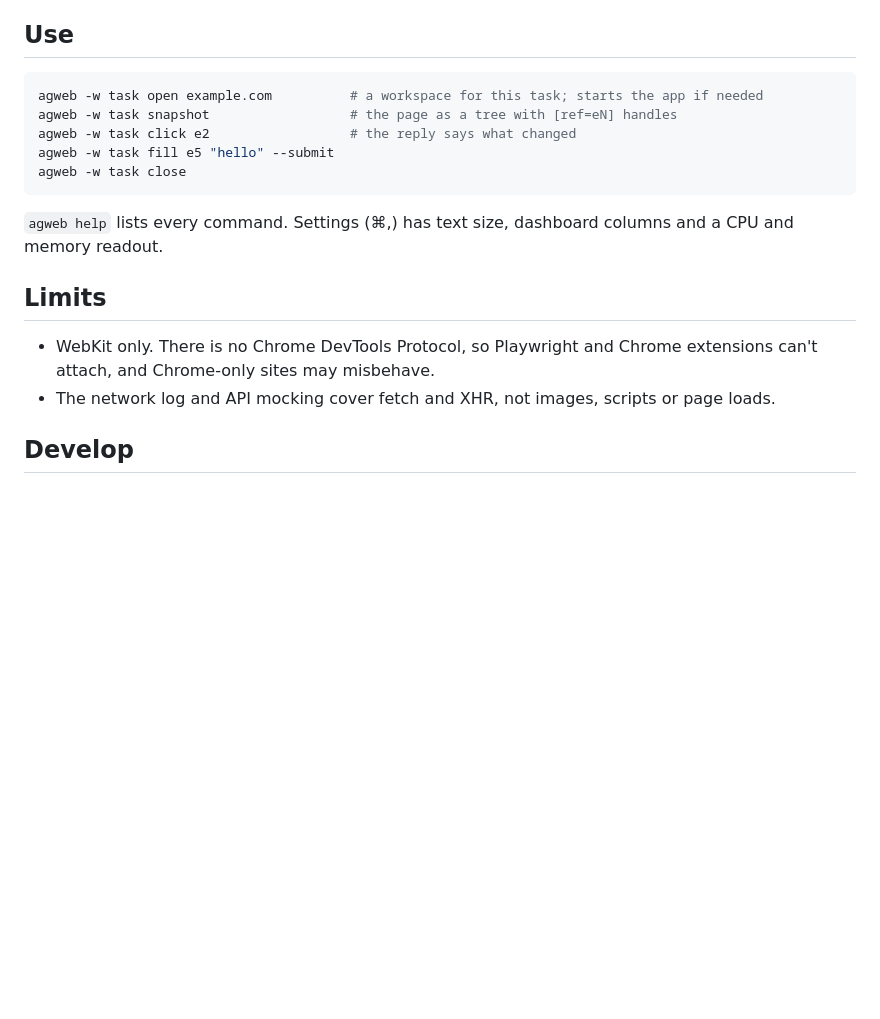
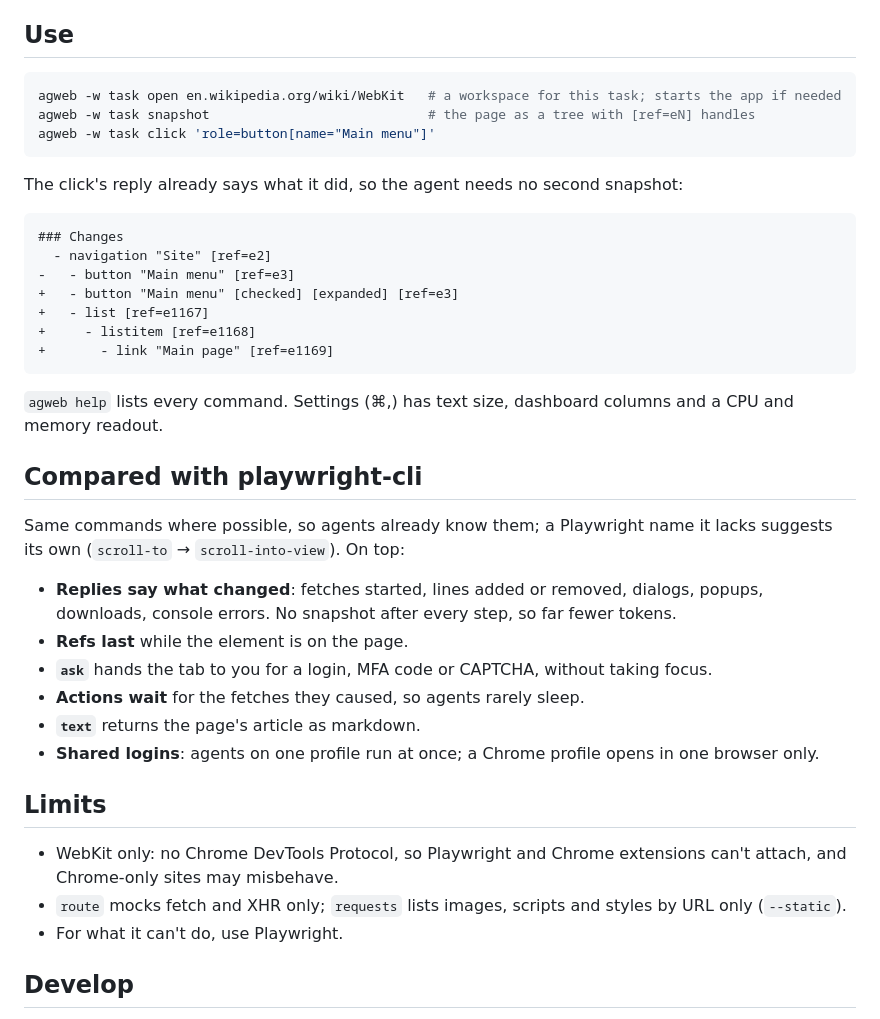
Before and after one commit to paul-nameless/agweb, a Markdown page: README.md, the part around one of its changes. Rendered like a GitHub page; blank space fills up the shorter version.

````diff
--- a/README.md
+++ b/README.md
@@ -25,19 +38,41 @@ Both are also in the Help menu and Settings. They are links into the app, so the
 ## Use
 
 ```sh
-agweb -w task open example.com          # a workspace for this task; starts the app if needed
-agweb -w task snapshot                  # the page as a tree with [ref=eN] handles
-agweb -w task click e2                  # the reply says what changed
-agweb -w task fill e5 "hello" --submit
-agweb -w task close
+agweb -w task open en.wikipedia.org/wiki/WebKit   # a workspace for this task; starts the app if needed
+agweb -w task snapshot                            # the page as a tree with [ref=eN] handles
+agweb -w task click 'role=button[name="Main menu"]'
+```
+
+The click's reply already says what it did, so the agent needs no second snapshot:
+
+```
+### Changes
+  - navigation "Site" [ref=e2]
+-   - button "Main menu" [ref=e3]
++   - button "Main menu" [checked] [expanded] [ref=e3]
++   - list [ref=e1167]
++     - listitem [ref=e1168]
++       - link "Main page" [ref=e1169]
 ```
 
 `agweb help` lists every command. Settings (⌘,) has text size, dashboard columns and a CPU and memory readout.
 
+## Compared with playwright-cli
+
+Same commands where possible, so agents already know them; a Playwright name it lacks suggests its own (`scroll-to` → `scroll-into-view`). On top:
+
+- **Replies say what changed**: fetches started, lines added or removed, dialogs, popups, downloads, console errors. No snapshot after every step, so far fewer tokens.
+- **Refs last** while the element is on the page.
+- **`ask`** hands the tab to you for a login, MFA code or CAPTCHA, without taking focus.
+- **Actions wait** for the fetches they caused, so agents rarely sleep.
+- **`text`** returns the page's article as markdown.
+- **Shared logins**: agents on one profile run at once; a Chrome profile opens in one browser only.
+
 ## Limits
 
-- WebKit only. There is no Chrome DevTools Protocol, so Playwright and Chrome extensions can't attach, and Chrome-only sites may misbehave.
-- The network log and API mocking cover fetch and XHR, not images, scripts or page loads.
+- WebKit only: no Chrome DevTools Protocol, so Playwright and Chrome extensions can't attach, and Chrome-only sites may misbehave.
+- `route` mocks fetch and XHR only; `requests` lists images, scripts and styles by URL only (`--static`).
+- For what it can't do, use Playwright.
 
 ## Develop
 
````
Also changed, not shown: other parts of README.md (+24 -11 lines), docs/images/dashboard.png (added).
